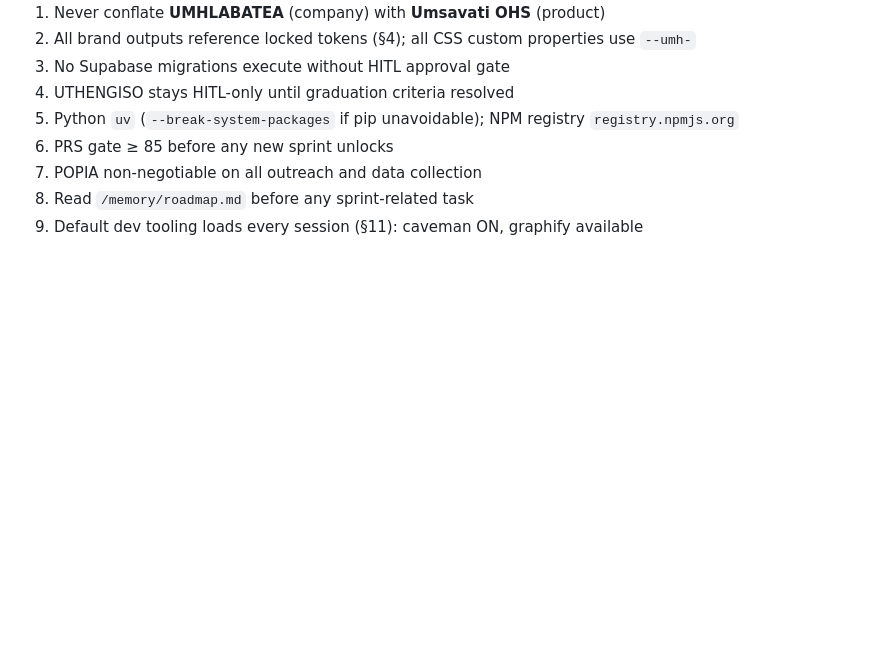
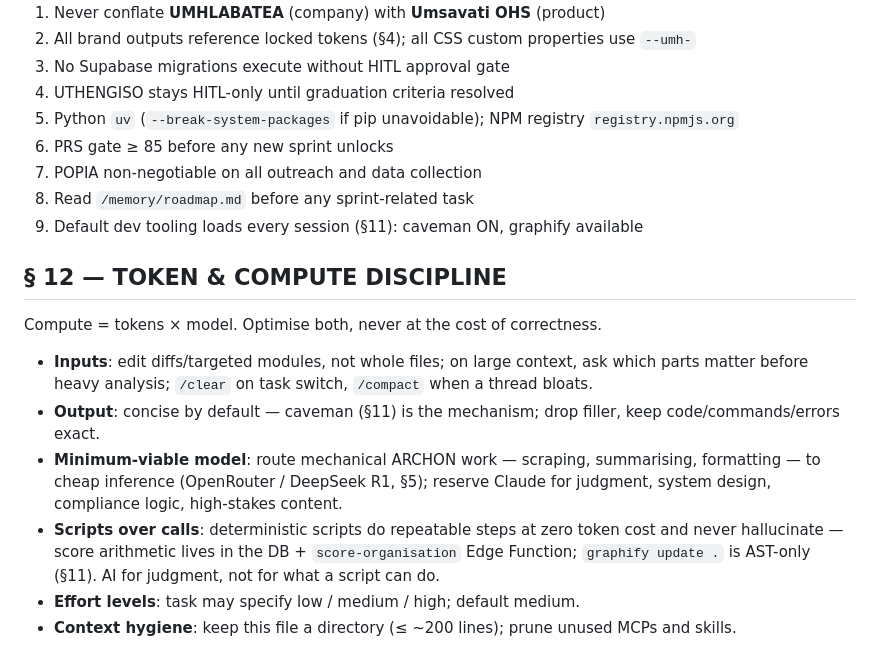
Before and after one commit to umhlabatea-art/voice-service, a Markdown page: CLAUDE.md, the part around the change. Drawn GitHub-style; blank space fills up the shorter version.

Commit message:
Add §12 Token & Compute Discipline to operating brief
Fold the token/compute-efficiency practices into CLAUDE.md as a new
directory section, aligned to our stack: DeepSeek/OpenRouter for
mechanical ARCHON work, DB + score-organisation Edge Function and
graphify AST updates as the zero-token scripts, caveman as output
control. Existing sections unchanged.

Co-Authored-By: Claude Opus 4.8 <noreply@anthropic.com>
Claude-Session: https://claude.ai/code/session_01GPd4gC1CzGoZn51gQZduBQ

```diff
--- a/CLAUDE.md
+++ b/CLAUDE.md
@@ -188,3 +188,14 @@ caveman: `/caveman lite|full|ultra`, or "stop caveman". graphify: consult `graph
 7. POPIA non-negotiable on all outreach and data collection
 8. Read `/memory/roadmap.md` before any sprint-related task
 9. Default dev tooling loads every session (§11): caveman ON, graphify available
+
+## § 12 — TOKEN & COMPUTE DISCIPLINE
+
+Compute = tokens × model. Optimise both, never at the cost of correctness.
+
+- **Inputs**: edit diffs/targeted modules, not whole files; on large context, ask which parts matter before heavy analysis; `/clear` on task switch, `/compact` when a thread bloats.
+- **Output**: concise by default — caveman (§11) is the mechanism; drop filler, keep code/commands/errors exact.
+- **Minimum-viable model**: route mechanical ARCHON work — scraping, summarising, formatting — to cheap inference (OpenRouter / DeepSeek R1, §5); reserve Claude for judgment, system design, compliance logic, high-stakes content.
+- **Scripts over calls**: deterministic scripts do repeatable steps at zero token cost and never hallucinate — score arithmetic lives in the DB + `score-organisation` Edge Function; `graphify update .` is AST-only (§11). AI for judgment, not for what a script can do.
+- **Effort levels**: task may specify low / medium / high; default medium.
+- **Context hygiene**: keep this file a directory (≤ ~200 lines); prune unused MCPs and skills.
```
